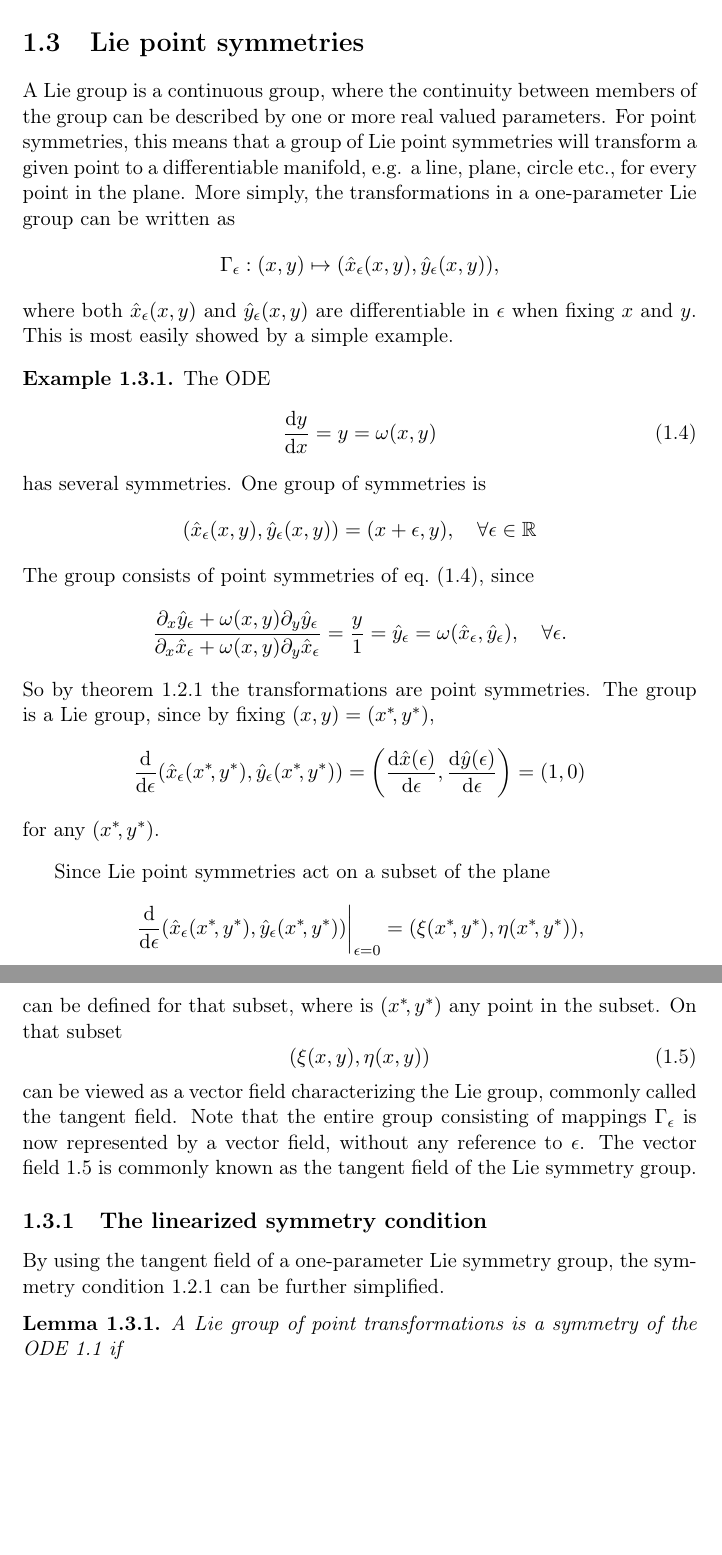
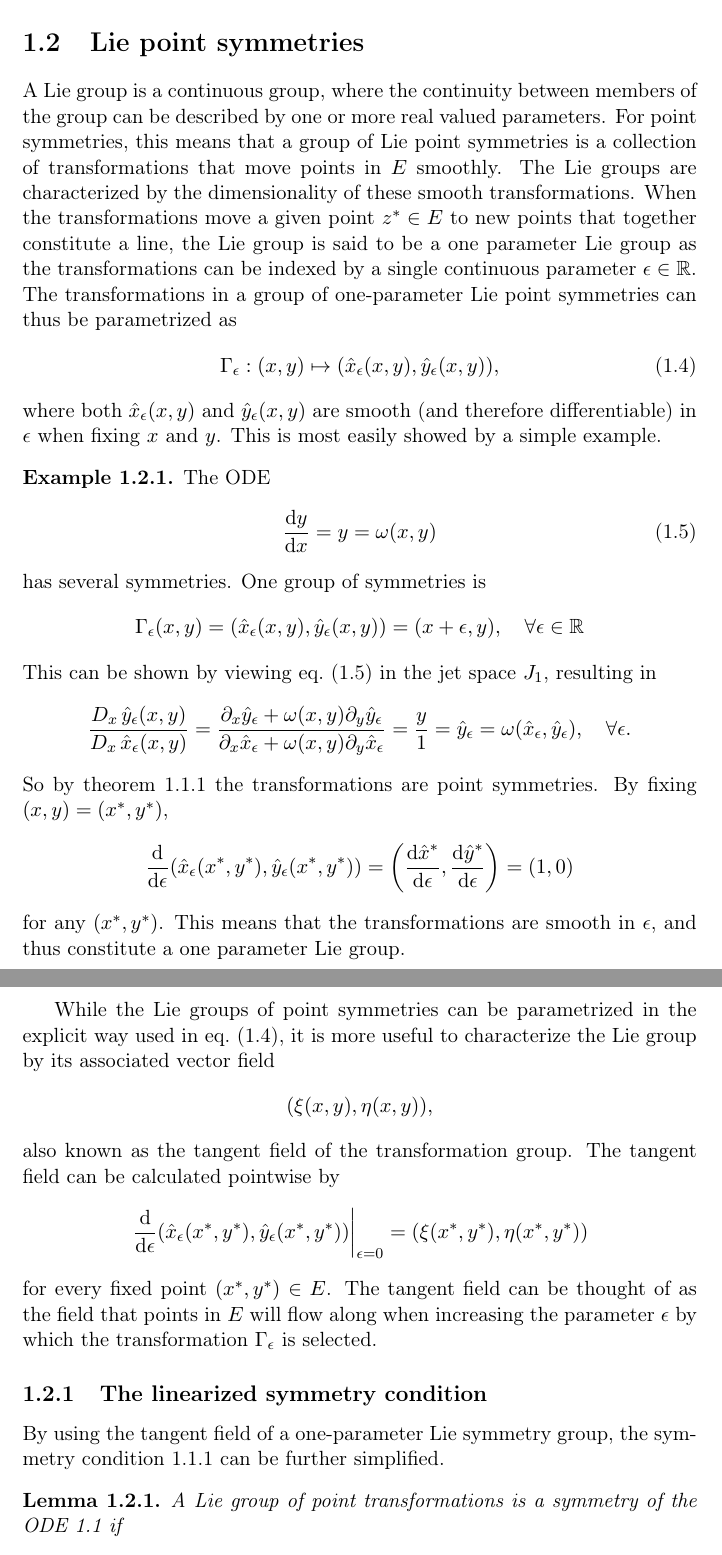
Before and after one commit to Fexilus/MVEX60-Thesis, a LaTeX thesis (thesis.tex, which reads content/theory.tex, style/definitions.sty): two parts of pages 6 and 7 of 22 before the commit and two parts of pages 6 and 7 of 23 after it, joined at a grey line, cut so that both start at the same text, the shorter picture padded with empty space. Compiled offline with pdfLaTeX.

Commit message:
Rewrote introduction to Lie point symmetries

```diff
--- a/content/theory.tex
+++ b/content/theory.tex
@@ -115,12 +116,14 @@ By restricting attention to a specific type of point symmetries, these condition
 
 A Lie group is a continuous group, where the continuity between members of the group can be described by one or more real valued parameters.
 % TODO: Add more material on Lie groups, maybe as reference or in appendix.
-For point symmetries, this means that a group of Lie point symmetries will transform a given point to a differentiable manifold, e.g. a line, plane, circle etc., for every point in the plane.
-More simply, the transformations in a one-parameter Lie group can be written as
-\begin{equation}
+For point symmetries, this means that a group of Lie point symmetries is a collection of transformations that move points in \(E\) smoothly.
+The Lie groups are characterized by the dimensionality of these smooth transformations.
+When the transformations move a given point \(\fixed{z} \in E\) to new points that together constitute a line, the Lie group is said to be a one parameter Lie group as the transformations can be indexed by a single continuous parameter \(\epsilon \in \reals\).
+The transformations in a group of one-parameter Lie point symmetries can thus be parametrized as
+\begin{equation} \label{eq:1p-lie-point-symmetry}
   \Gamma_\epsilon: \pqty{x,y} \mapsto \pqty{\hat{x}_\epsilon(x,y), \hat{y}_\epsilon(x,y)},
 \end{equation}
-where both \(\hat{x}_\epsilon(x,y)\) and \(\hat{y}_\epsilon(x,y)\) are differentiable in \(\epsilon\) when fixing \(x\) and \(y\).
+where both \(\hat{x}_\epsilon(x,y)\) and \(\hat{y}_\epsilon(x,y)\) are smooth (and therefore differentiable) in \(\epsilon\) when fixing \(x\) and \(y\).
 This is most easily showed by a simple example.
 \begin{exmp}
   The ODE
@@ -130,11 +133,14 @@ This is most easily showed by a simple example.
   has several symmetries.
   One group of symmetries is
   \begin{equation} \label{eq:ex-a:transformation}
-    \pqty{\hat{x}_\epsilon(x,y), \hat{y}_\epsilon(x,y)} = \pqty{x + \epsilon, y}, \quad
+    \Gamma_\epsilon(x,y) =
+    \pqty{\hat{x}_\epsilon(x,y), \hat{y}_\epsilon(x,y)} =
+    \pqty{x + \epsilon, y}, \quad
     \forall \epsilon \in \reals
   \end{equation}
-  The group consists of point symmetries of \cref{eq:ex-a:ode}, since
+  This can be shown by viewing \cref{eq:ex-a:ode} in the jet space \(J_1\), resulting in
   \begin{equation}
+    \frac{\tD{x} \hat{y}_\epsilon(x,y)}{\tD{x} \hat{x}_\epsilon(x,y)} =
     \frac{\partial_x \hat{y}_\epsilon + \omega(x,y) \partial_y \hat{y}_\epsilon}{\partial_x \hat{x}_\epsilon + \omega(x,y) \partial_y \hat{x}_\epsilon} =
     \frac{y}{1} =
     \hat{y}_\epsilon =
@@ -142,27 +148,26 @@ This is most easily showed by a simple example.
     \forall \epsilon.
   \end{equation}
   So by \cref{lem:simple-first-order-symmetry} the transformations are point symmetries.
-  The group is a Lie group, since by fixing \(\pqty{x,y}=\pqty{x^*\!,y^*}\),
+  By fixing \(\pqty{x,y}=\pqty{\fixed{x},\fixed{y}}\),
   \begin{equation}
-    \dv{\epsilon} \pqty{\hat{x}_\epsilon(x^*\!,y^*), \hat{y}_\epsilon(x^*\!,y^*)} =
-    \pqty{\dv{\hat{x}(\epsilon)}{\epsilon}, \dv{\hat{y}(\epsilon)}{\epsilon}} =
+    \dv{\epsilon} \pqty{\hat{x}_\epsilon(\fixed{x},\fixed{y}), \hat{y}_\epsilon(\fixed{x},\fixed{y})} =
+    \pqty{\dv{\fixed{\hat{x}}}{\epsilon}, \dv{\fixed{\hat{y}}}{\epsilon}} =
     \pqty{1,0}
   \end{equation}
-  for any \(\pqty{x^*\!,y^*}\).
+  for any \(\pqty{\fixed{x},\fixed{y}}\).
+  This means that the transformations are smooth in \(\epsilon\), and thus constitute a one parameter Lie group.
 \end{exmp}
-Since Lie point symmetries act on a subset of the plane
+While the Lie groups of point symmetries can be parametrized in the explicit way used in \cref{eq:1p-lie-point-symmetry}, it is more useful to characterize the Lie group by its associated vector field
+\begin{equation} \label{eq:tangent-field}
+  \pqty{\xi(x,y), \eta(x,y)},
+\end{equation}
+also known as the tangent field of the transformation group.
+The tangent field can be calculated pointwise by
 \begin{equation}
-  \eval{\dv{\epsilon} \pqty{\hat{x}_\epsilon(x^*\!,y^*), \hat{y}_\epsilon(x^*\!,y^*)}}_{\epsilon=0} = \pqty{\xi(x^*\!,y^*), \eta(x^*\!,y^*)},
+  \eval{\dv{\epsilon} \pqty{\hat{x}_\epsilon(\fixed{x},\fixed{y}), \hat{y}_\epsilon(\fixed{x},\fixed{y})}}_{\epsilon=0} = \pqty{\xi(\fixed{x},\fixed{y}), \eta(\fixed{x},\fixed{y})}
 \end{equation}
-can be defined for that subset, where is \(\pqty{x^*\!,y^*}\) any point in the subset. % FIXME: Figure out how to talk about inconsistencies (right now subset talk)
-On that subset
-\begin{equation} \label{eq:tangent-field}
-  \pqty{\xi(x,y), \eta(x,y)}
-\end{equation}
-can be viewed as a vector field characterizing the Lie group, commonly called the tangent field.
-% TODO: Prove that the characterization is one-to-one
-Note that the entire group consisting of mappings \(\Gamma_\epsilon\) is now represented by a vector field, without any reference to \(\epsilon\).
-The vector field \ref{eq:tangent-field} is commonly known as the tangent field of the Lie symmetry group.% TODO: Should these things be definitions?
+for every fixed point \(\pqty{\fixed{x},\fixed{y}} \in E\).
+The tangent field can be thought of as the field that points in \(E\) will flow along when increasing the parameter \(\epsilon\) by which the transformation \(\Gamma_\epsilon\) is selected.
 
 %-----------------------------------------------------------------------------
 \subsection{The linearized symmetry condition}
--- a/style/definitions.sty
+++ b/style/definitions.sty
@@ -32,3 +32,7 @@
 }
 
 % TODO: Create system to reference ODEs
+
+% Notation
+\RequirePackage{xspace}
+\newcommand{\fixed}[1]{#1^*}
```
Also changed, not shown: content/theory.tex (5 more changed lines).
